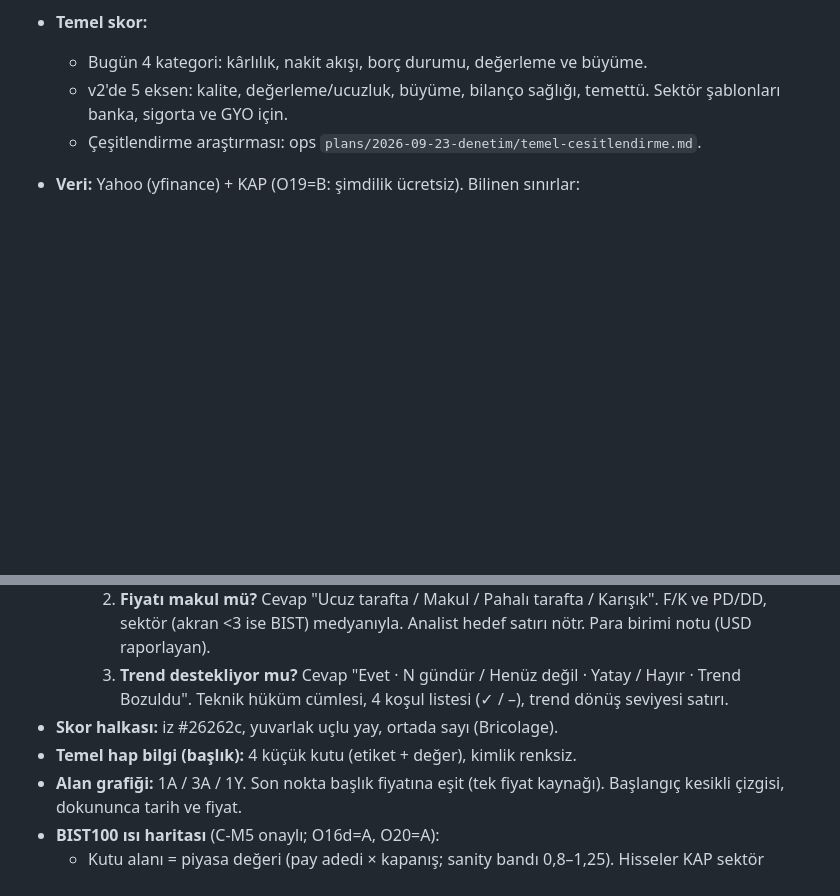
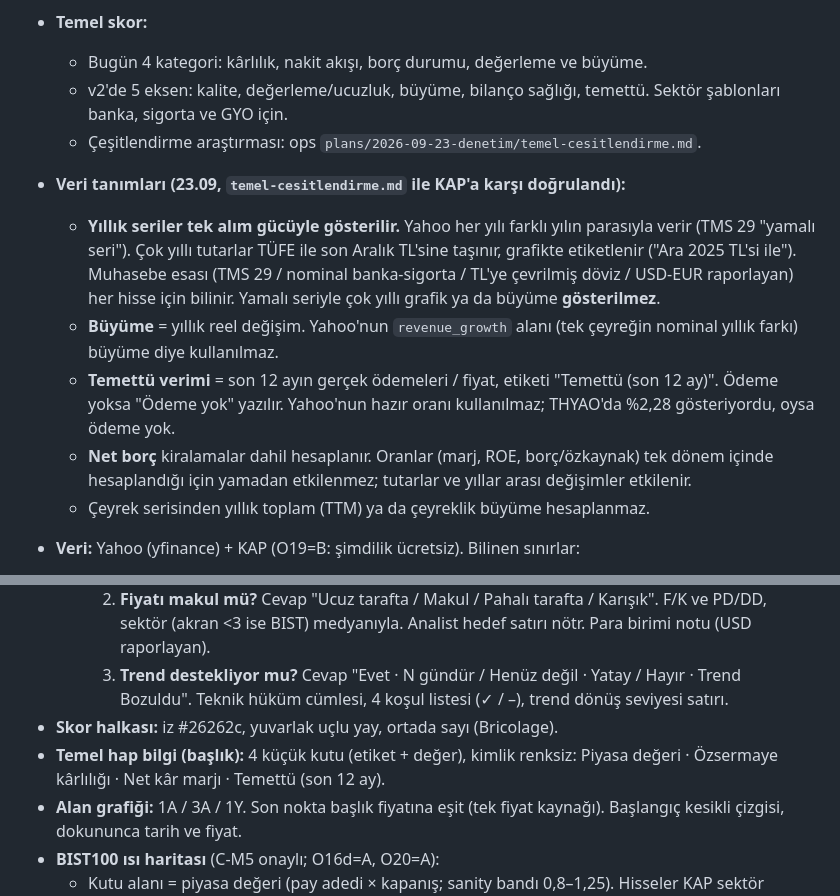
Before and after one commit to ozanturk19/bist30, a Markdown page: docs/URUN-VE-TASARIM.md, 2 parts joined by grey strips. GitHub-like rendering; blank space fills up the shorter version.

Commit message:
docs: kanon §3 veri tanimlari (TMS 29 tek alim gucu, reel buyume, temettu son 12 ay, net borc kiralama dahil)
Co-Authored-By: Claude Opus 5.5 <noreply@anthropic.com>

```diff
--- a/docs/URUN-VE-TASARIM.md
+++ b/docs/URUN-VE-TASARIM.md
@@ -59,6 +59,12 @@
   - Bugün 4 kategori: kârlılık, nakit akışı, borç durumu, değerleme ve büyüme.
   - v2'de 5 eksen: kalite, değerleme/ucuzluk, büyüme, bilanço sağlığı, temettü. Sektör şablonları banka, sigorta ve GYO için.
   - Çeşitlendirme araştırması: ops `plans/2026-09-23-denetim/temel-cesitlendirme.md`.
+- **Veri tanımları (23.09, `temel-cesitlendirme.md` ile KAP'a karşı doğrulandı):**
+  - **Yıllık seriler tek alım gücüyle gösterilir.** Yahoo her yılı farklı yılın parasıyla verir (TMS 29 "yamalı seri"). Çok yıllı tutarlar TÜFE ile son Aralık TL'sine taşınır, grafikte etiketlenir ("Ara 2025 TL'si ile"). Muhasebe esası (TMS 29 / nominal banka-sigorta / TL'ye çevrilmiş döviz / USD-EUR raporlayan) her hisse için bilinir. Yamalı seriyle çok yıllı grafik ya da büyüme **gösterilmez**.
+  - **Büyüme** = yıllık reel değişim. Yahoo'nun `revenue_growth` alanı (tek çeyreğin nominal yıllık farkı) büyüme diye kullanılmaz.
+  - **Temettü verimi** = son 12 ayın gerçek ödemeleri / fiyat, etiketi "Temettü (son 12 ay)". Ödeme yoksa "Ödeme yok" yazılır. Yahoo'nun hazır oranı kullanılmaz; THYAO'da %2,28 gösteriyordu, oysa ödeme yok.
+  - **Net borç** kiralamalar dahil hesaplanır. Oranlar (marj, ROE, borç/özkaynak) tek dönem içinde hesaplandığı için yamadan etkilenmez; tutarlar ve yıllar arası değişimler etkilenir.
+  - Çeyrek serisinden yıllık toplam (TTM) ya da çeyreklik büyüme hesaplanmaz.
 - **Veri:** Yahoo (yfinance) + KAP (O19=B: şimdilik ücretsiz). Bilinen sınırlar:
   - 4-5 yıl ve 5-7 çeyrek derinlik.
   - TMS 29 (enflasyon muhasebesi) farkları.
@@ -142,7 +148,7 @@ Koyu tek tema. Cüretkâr, veriyi kodlayan görseller; referans ana sayfanın Da
     2. **Fiyatı makul mü?** Cevap "Ucuz tarafta / Makul / Pahalı tarafta / Karışık". F/K ve PD/DD, sektör (akran <3 ise BIST) medyanıyla. Analist hedef satırı nötr. Para birimi notu (USD raporlayan).
     3. **Trend destekliyor mu?** Cevap "Evet · N gündür / Henüz değil · Yatay / Hayır · Trend Bozuldu". Teknik hüküm cümlesi, 4 koşul listesi (✓ / –), trend dönüş seviyesi satırı.
 - **Skor halkası:** iz #26262c, yuvarlak uçlu yay, ortada sayı (Bricolage).
-- **Temel hap bilgi (başlık):** 4 küçük kutu (etiket + değer), kimlik renksiz.
+- **Temel hap bilgi (başlık):** 4 küçük kutu (etiket + değer), kimlik renksiz: Piyasa değeri · Özsermaye kârlılığı · Net kâr marjı · Temettü (son 12 ay).
 - **Alan grafiği:** 1A / 3A / 1Y. Son nokta başlık fiyatına eşit (tek fiyat kaynağı). Başlangıç kesikli çizgisi, dokununca tarih ve fiyat.
 - **BIST100 ısı haritası** (C-M5 onaylı; O16d=A, O20=A):
   - Kutu alanı = piyasa değeri (pay adedi × kapanış; sanity bandı 0,8–1,25). Hisseler KAP sektör kümelerinde (squarified treemap).
```
Also changed, not shown: other parts of docs/URUN-VE-TASARIM.md (+1 -1 lines).
